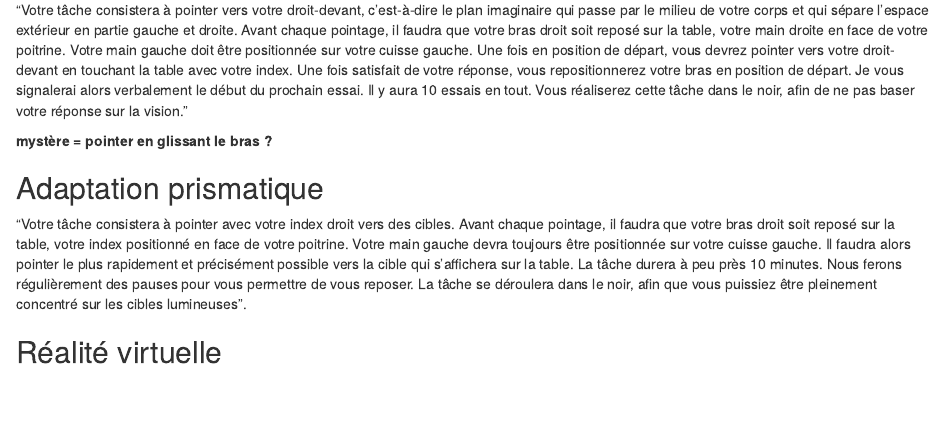
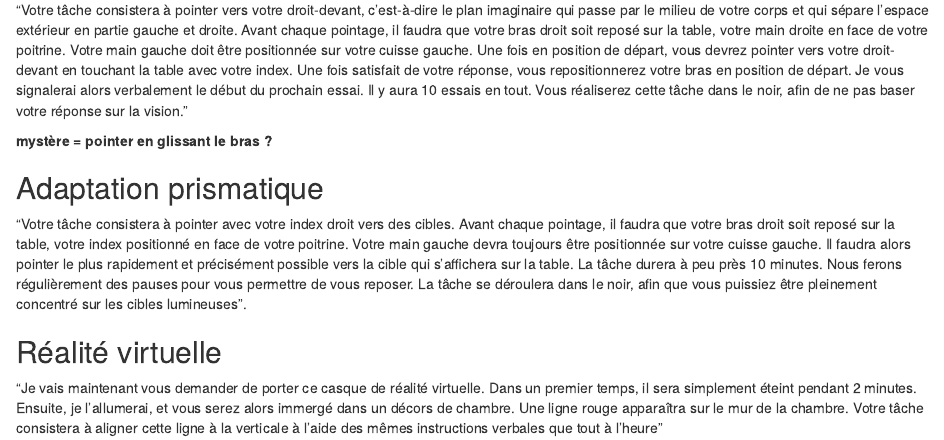
Before and after one commit to remi-lafitte/prism, an R Markdown document (instructions.Rmd): the page in a window 1100 px wide, from 290 px down. Rendered offline with R 4.5, knitr and Pandoc, with nearby package versions; drawn as R Markdown's standard HTML page in place of the format the file asks for.

Commit message:
instructions de VTR ajoutee.

```diff
--- a/instructions.Rmd
+++ b/instructions.Rmd
@@ -22,3 +22,5 @@ knitr::opts_chunk$set(echo = TRUE)
 "Votre tâche consistera à pointer avec votre index droit vers des cibles. Avant chaque pointage, il faudra que votre bras droit soit reposé sur la table, votre index positionné en face de votre poitrine. Votre main gauche devra toujours être positionnée sur votre cuisse gauche. Il faudra alors pointer le plus rapidement et précisément possible vers la cible qui s'affichera sur la table. La tâche durera à peu près 10 minutes. Nous ferons régulièrement des pauses pour vous permettre de vous reposer. La tâche se déroulera dans le noir, afin que vous puissiez être pleinement concentré sur les cibles lumineuses".
 
 ## Réalité virtuelle
+
+"Je vais maintenant vous demander de porter ce casque de réalité virtuelle. Dans un premier temps, il sera simplement éteint pendant 2 minutes. Ensuite, je l'allumerai, et vous serez alors immergé dans un décors de chambre. Une ligne rouge apparaîtra sur le mur de la chambre. Votre tâche consistera à aligner cette ligne à la verticale à l'aide des mêmes instructions verbales que tout à l'heure"
```
